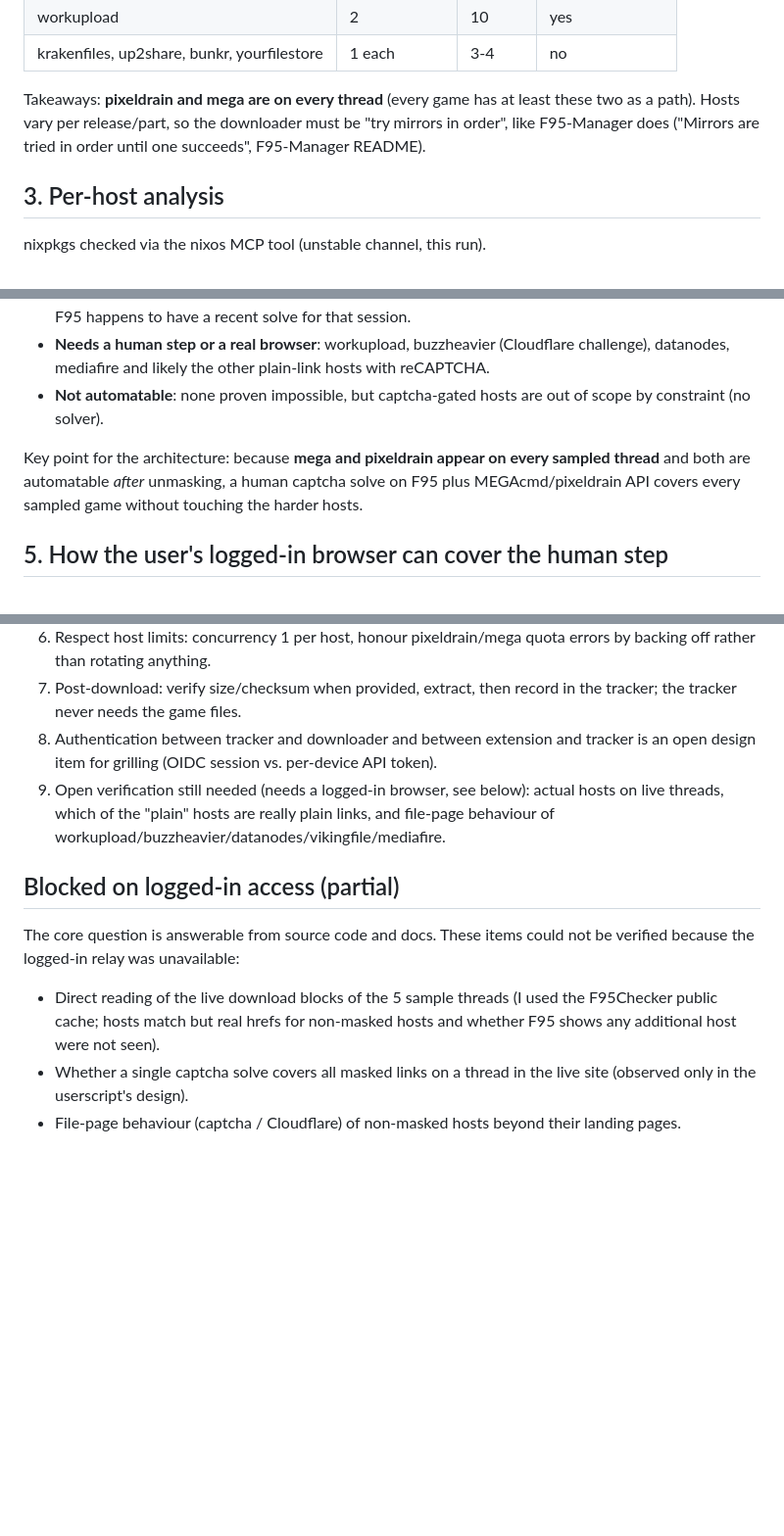
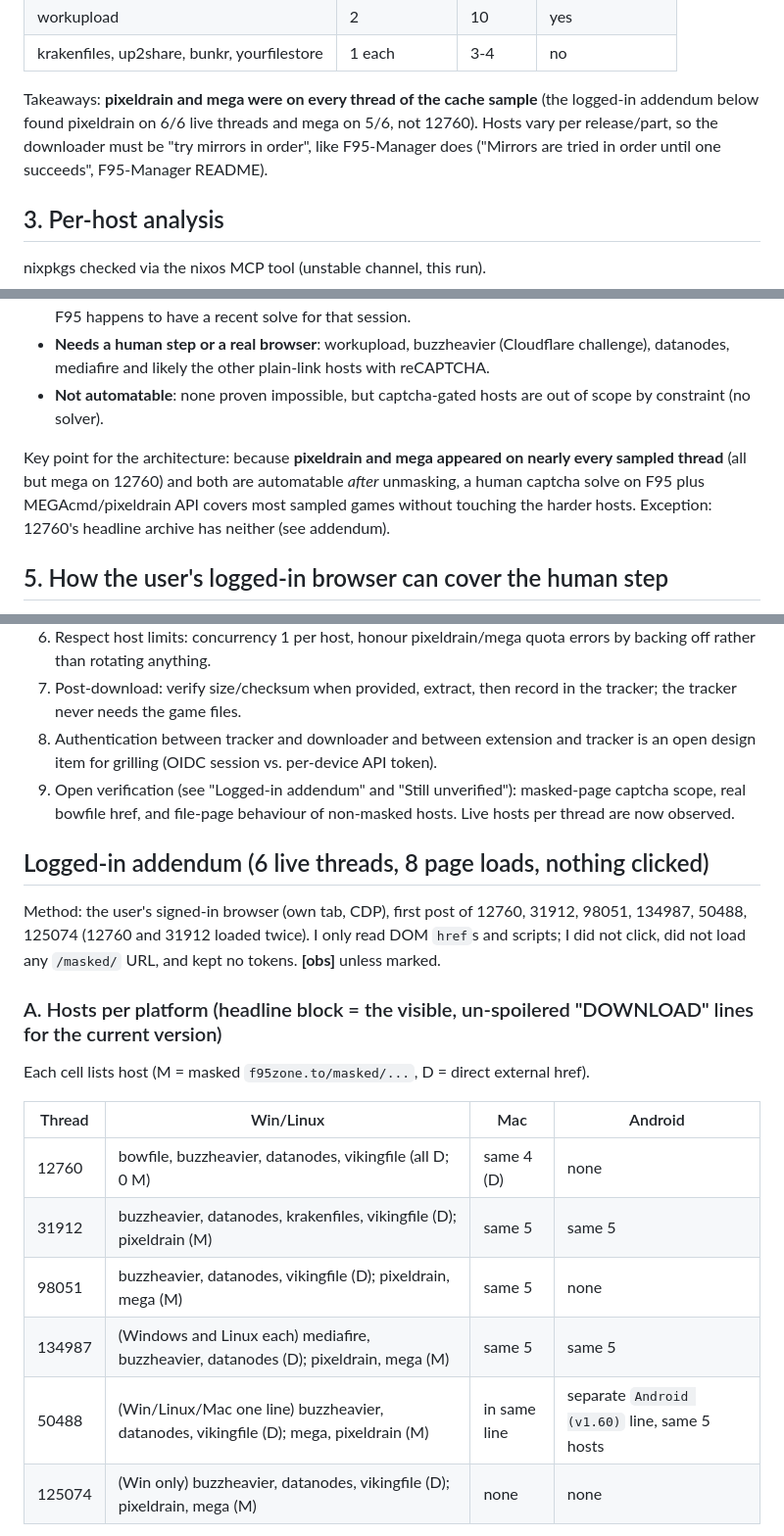
Before and after one commit to jeiang/f95-tracker, a Markdown page: docs/research/downloader.md, 3 parts joined by grey strips. Shown at 98% size. Drawn GitHub-style; blank space fills up the shorter version.

Commit message:
docs(research): downloader logged-in addendum (live hosts, masked-link markup)

```diff
--- a/docs/research/downloader.md
+++ b/docs/research/downloader.md
@@ -43,7 +43,7 @@ Counting distinct threads that list the host (7 threads total) and total listing
 | workupload | 2 | 10 | yes |
 | krakenfiles, up2share, bunkr, yourfilestore | 1 each | 3-4 | no |
 
-Takeaways: **pixeldrain and mega are on every thread** (every game has at least these two as a path). Hosts vary per release/part, so the downloader must be "try mirrors in order", like F95-Manager does ("Mirrors are tried in order until one succeeds", F95-Manager README).
+Takeaways: **pixeldrain and mega were on every thread of the cache sample** (the logged-in addendum below found pixeldrain on 6/6 live threads and mega on 5/6, not 12760). Hosts vary per release/part, so the downloader must be "try mirrors in order", like F95-Manager does ("Mirrors are tried in order until one succeeds", F95-Manager README).
 
 ## 3. Per-host analysis
 
@@ -72,7 +72,7 @@ Generic tools available in nixpkgs: `curl` 8.22, `wget`, `aria2` 1.37.0, `rclone
 - **Needs a human step or a real browser**: workupload, buzzheavier (Cloudflare challenge), datanodes, mediafire and likely the other plain-link hosts with reCAPTCHA.
 - **Not automatable**: none proven impossible, but captcha-gated hosts are out of scope by constraint (no solver).
 
-Key point for the architecture: because **mega and pixeldrain appear on every sampled thread** and both are automatable *after* unmasking, a human captcha solve on F95 plus MEGAcmd/pixeldrain API covers every sampled game without touching the harder hosts.
+Key point for the architecture: because **pixeldrain and mega appeared on nearly every sampled thread** (all but mega on 12760) and both are automatable *after* unmasking, a human captcha solve on F95 plus MEGAcmd/pixeldrain API covers most sampled games without touching the harder hosts. Exception: 12760's headline archive has neither (see addendum).
 
 ## 5. How the user's logged-in browser can cover the human step
 
@@ -95,11 +95,22 @@ Options for this tracker (server on a NixOS host, downloader on `artemis`, user'
 6. Respect host limits: concurrency 1 per host, honour pixeldrain/mega quota errors by backing off rather than rotating anything.
 7. Post-download: verify size/checksum when provided, extract, then record in the tracker; the tracker never needs the game files.
 8. Authentication between tracker and downloader and between extension and tracker is an open design item for grilling (OIDC session vs. per-device API token).
-9. Open verification still needed (needs a logged-in browser, see below): actual hosts on live threads, which of the "plain" hosts are really plain links, and file-page behaviour of workupload/buzzheavier/datanodes/vikingfile/mediafire.
+9. Open verification (see "Logged-in addendum" and "Still unverified"): masked-page captcha scope, real bowfile href, and file-page behaviour of non-masked hosts. Live hosts per thread are now observed.
 
-## Blocked on logged-in access (partial)
+## Logged-in addendum (6 live threads, 8 page loads, nothing clicked)
 
-The core question is answerable from source code and docs. These items could not be verified because the logged-in relay was unavailable:
-- Direct reading of the live download blocks of the 5 sample threads (I used the F95Checker public cache; hosts match but real hrefs for non-masked hosts and whether F95 shows any additional host were not seen).
-- Whether a single captcha solve covers all masked links on a thread in the live site (observed only in the userscript's design).
-- File-page behaviour (captcha / Cloudflare) of non-masked hosts beyond their landing pages.
+Method: the user's signed-in browser (own tab, CDP), first post of 12760, 31912, 98051, 134987, 50488, 125074 (12760 and 31912 loaded twice). I only read DOM `href`s and scripts; I did not click, did not load any `/masked/` URL, and kept no tokens. **[obs]** unless marked.
+
+### A. Hosts per platform (headline block = the visible, un-spoilered "DOWNLOAD" lines for the current version)
+
+Each cell lists host (M = masked `f95zone.to/masked/...`, D = direct external href).
+
+| Thread | Win/Linux | Mac | Android |
+|---|---|---|---|
+| 12760 | bowfile, buzzheavier, datanodes, vikingfile (all D; 0 M) | same 4 (D) | none |
+| 31912 | buzzheavier, datanodes, krakenfiles, vikingfile (D); pixeldrain (M) | same 5 | same 5 |
+| 98051 | buzzheavier, datanodes, vikingfile (D); pixeldrain, mega (M) | same 5 | none |
+| 134987 | (Windows and Linux each) mediafire, buzzheavier, datanodes (D); pixeldrain, mega (M) | same 5 | same 5 |
+| 50488 | (Win/Linux/Mac one line) buzzheavier, datanodes, vikingfile (D); mega, pixeldrain (M) | in same line | separate `Android (v1.60)` line, same 5 hosts |
+| 125074 | (Win only) buzzheavier, datanodes, vikingfile (D); pixeldrain, mega (M) | none | none |
+
```
Also changed, not shown: other parts of docs/research/downloader.md (+40 -1 lines).
